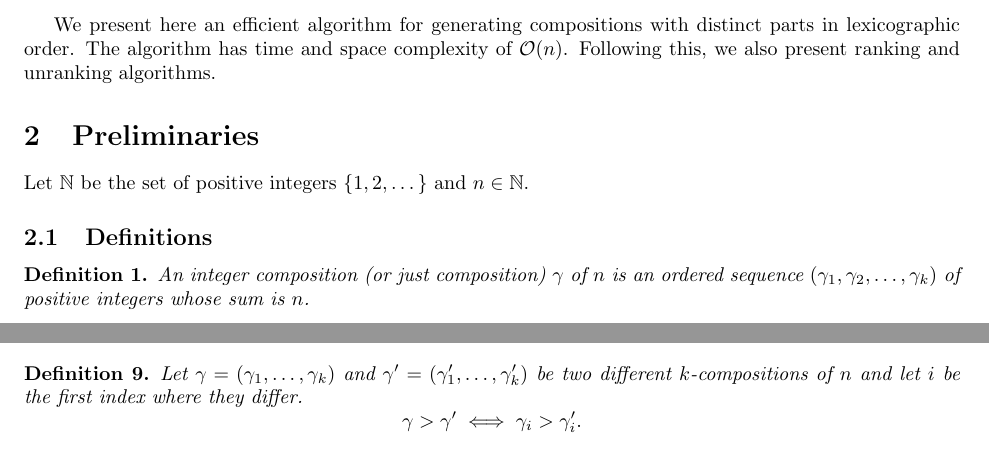
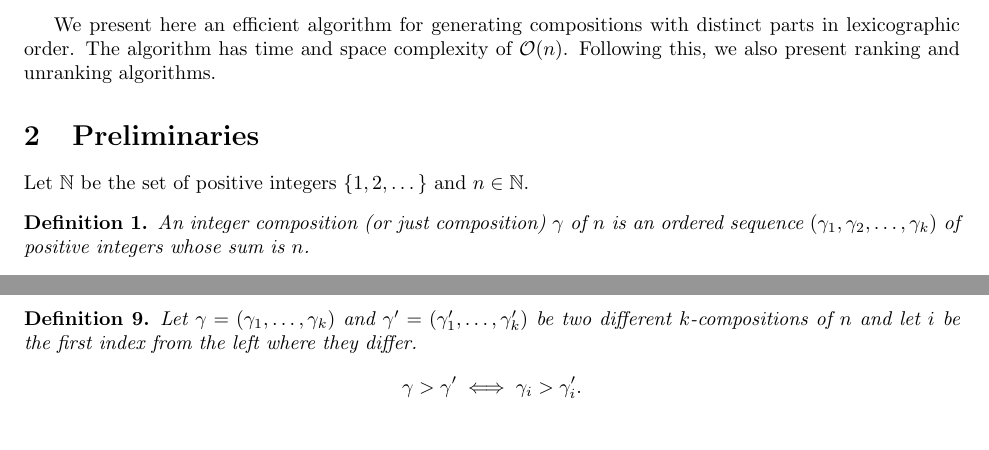
Before and after one commit to jwood000/distinct_compositions, a LaTeX paper (main.tex, which reads sections/preliminaries.tex): two parts of page 2 of 2, joined at a grey line, cut so that both start at the same text. Compiled offline with pdfLaTeX.

Commit message:
chore: specified direction of difference in defn

```diff
--- a/sections/preliminaries.tex
+++ b/sections/preliminaries.tex
@@ -1,8 +1,6 @@
 \section{Preliminaries}
 
 Let $\mathbb{N}$ be the set of positive integers $\{1, 2, \dots\}$ and $n \in \mathbb{N}$.
-
-\subsection{Definitions}
 
 \begin{definition}
     An integer composition (or just composition) $\gamma$ of $n$ is an ordered sequence $(\gamma_1, \gamma_2, \dots, \gamma_k)$ of positive integers whose sum is $n$.
@@ -48,7 +46,7 @@ Let $\mathbb{N}$ be the set of positive integers $\{1, 2, \dots\}$ and $n \in \m
 \end{definition}
 
 \begin{definition}
-    Let $\gamma = (\gamma_1, \dots, \gamma_k)$ and $\gamma^{\prime} = (\gamma^{\prime}_1, \dots, \gamma^{\prime}_k)$ be two different $k$-compositions of $n$ and let $i$ be the first index where they differ.
+    Let $\gamma = (\gamma_1, \dots, \gamma_k)$ and $\gamma^{\prime} = (\gamma^{\prime}_1, \dots, \gamma^{\prime}_k)$ be two different $k$-compositions of $n$ and let $i$ be the first index from the left where they differ.
     \[
         \gamma > \gamma^{\prime} \iff \gamma_i > \gamma^{\prime}_i.
     \]
```
